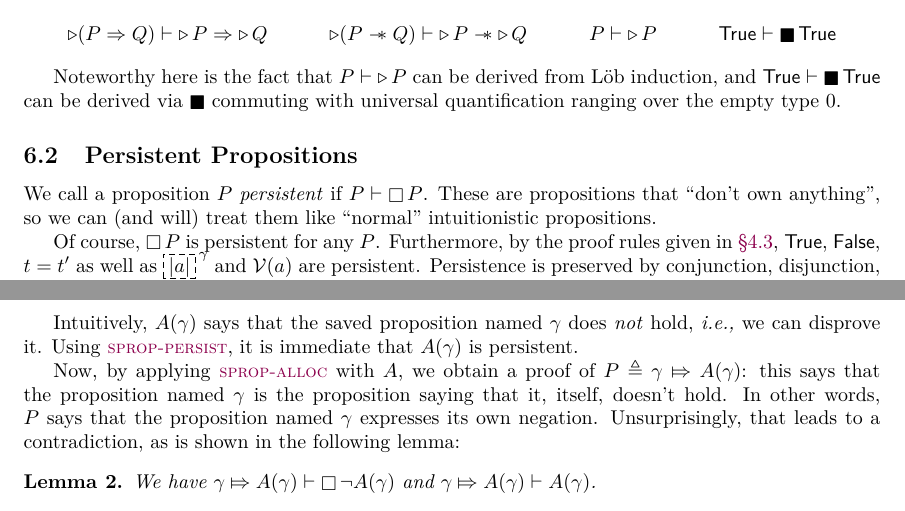
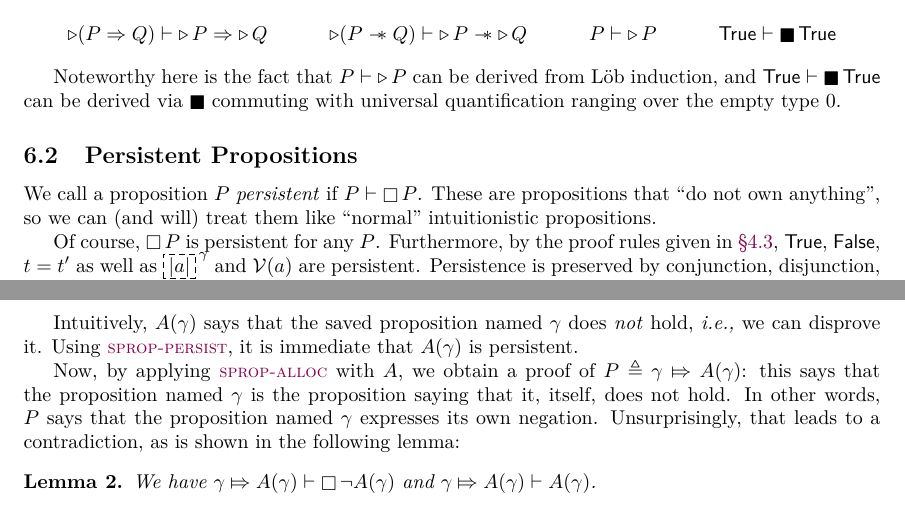
Before and after one commit to izgzhen/iris-coq, a LaTeX paper (docs/iris.tex, which reads docs/ghost-state.tex, docs/paradoxes.tex): two parts of pages 22 and 36 of 40, joined at a grey line, cut so that both start at the same text. Compiled offline with pdfLaTeX.

Commit message:
Docs: Do not abbreviate.

```diff
--- a/docs/ghost-state.tex
+++ b/docs/ghost-state.tex
@@ -44,7 +44,7 @@ Noteworthy here is the fact that $\prop \proves \later\prop$ can be derived from
 
 \subsection{Persistent Propositions}
 We call a proposition $\prop$ \emph{persistent} if $\prop \proves \always\prop$.
-These are propositions that ``don't own anything'', so we can (and will) treat them like ``normal'' intuitionistic propositions.
+These are propositions that ``do not own anything'', so we can (and will) treat them like ``normal'' intuitionistic propositions.
 
 Of course, $\always\prop$ is persistent for any $\prop$.
 Furthermore, by the proof rules given in \Sref{sec:proof-rules}, $\TRUE$, $\FALSE$, $t = t'$ as well as $\ownGhost\gname{\mcore\melt}$ and $\mval(\melt)$ are persistent.
--- a/docs/paradoxes.tex
+++ b/docs/paradoxes.tex
@@ -43,7 +43,7 @@ $A(\gname) \eqdef \Exists \prop : \Prop. \always\lnot \prop \land \gname \Mapsto
 Intuitively, $A(\gname)$ says that the saved proposition named $\gname$ does \emph{not} hold, \ie we can disprove it.
 Using \ruleref{sprop-persist}, it is immediate that $A(\gname)$ is persistent.
 
-Now, by applying \ruleref{sprop-alloc} with $A$, we obtain a proof of $\prop \eqdef \gname \Mapsto A(\gname)$: this says that the proposition named $\gname$ is the proposition saying that it, itself, doesn't hold.
+Now, by applying \ruleref{sprop-alloc} with $A$, we obtain a proof of $\prop \eqdef \gname \Mapsto A(\gname)$: this says that the proposition named $\gname$ is the proposition saying that it, itself, does not hold.
 In other words, $\prop$ says that the proposition named $\gname$ expresses its own negation.
 Unsurprisingly, that leads to a contradiction, as is shown in the following lemma:
 \begin{lem}   \label{lem:saved-prop-counterexample-not-agname}   We have $\gname \Mapsto A(\gname) \proves \always\lnot A(\gname)$ and $\gname \Mapsto A(\gname) \proves A(\gname)$. \end{lem}
```
Also changed, not shown: docs/base-logic.tex (+1 -1 lines), docs/program-logic.tex (+1 -1 lines), docs/paradoxes.tex (2 more changed lines).
